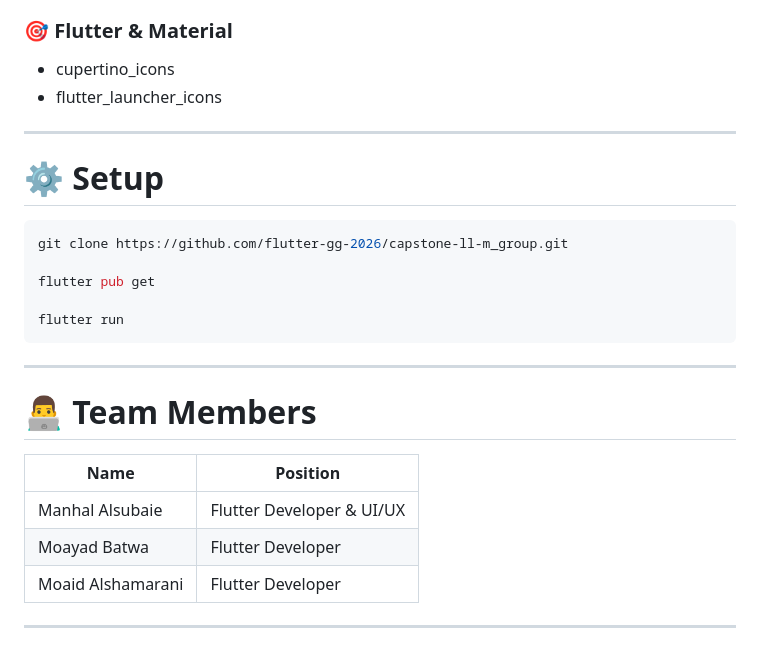
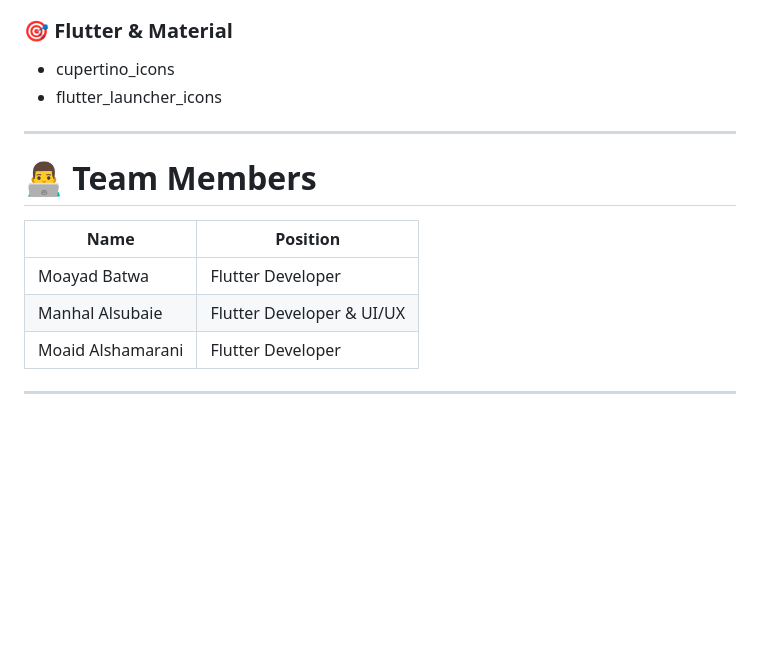
Before and after one commit to MoayadBatwa/Enjaz, a Markdown page: README.md, the part around the change. Drawn GitHub-style; blank space fills up the shorter version.

Commit message:
update README
Removed setup instructions from README.

````diff
--- a/README.md
+++ b/README.md
@@ -351,24 +351,12 @@ Features include:
 
 ---
 
-# ⚙️ Setup
-
-```bash
-git clone https://github.com/flutter-gg-2026/capstone-ll-m_group.git
-
-flutter pub get
-
-flutter run
-```
-
----
-
 # 👨‍💻 Team Members
 
 | Name     | Position          |
 | -------- | ----------------- |
+| Moayad Batwa | Flutter Developer |
 | Manhal Alsubaie | Flutter Developer & UI/UX |
-| Moayad Batwa | Flutter Developer |
 | Moaid Alshamarani | Flutter Developer  |
 
 ---
````
